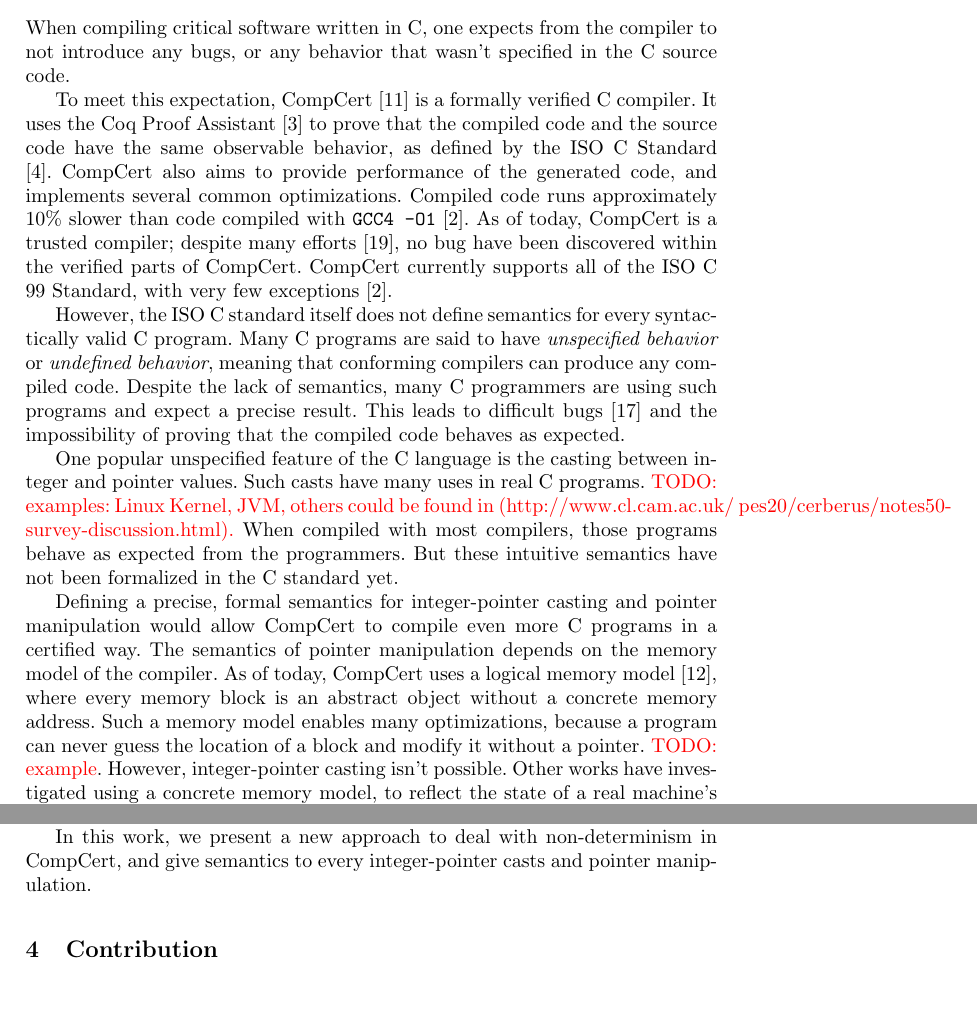
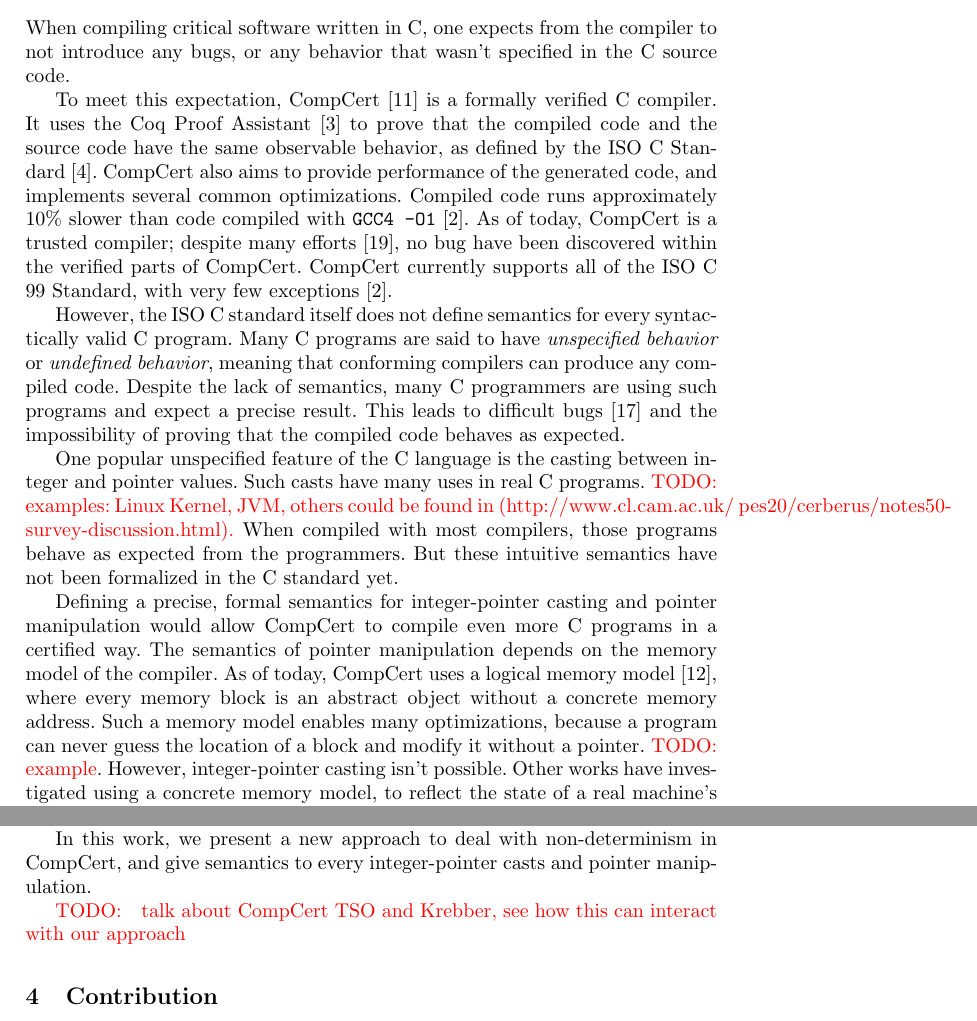
Before and after one commit to Aurele-Barriere/intptr_cast, a LaTeX thesis (report/report.tex, which reads report/introduction.tex, report/relatedworks.tex): two parts of pages 2 and 6 of 9, joined at a grey line, cut so that both start at the same text, the shorter picture padded with empty space. Compiled offline with pdfLaTeX.

Commit message:
non breaking spaces and comments

```diff
--- a/report/introduction.tex
+++ b/report/introduction.tex
@@ -1,17 +1,17 @@
 When compiling critical software written in C, one expects from the compiler to not introduce any bugs, or any behavior that wasn't specified in the C source code.
 
 % compcert and coq
-To meet this expectation, CompCert \cite{DBLP:journals/cacm/Leroy09} is a formally verified C compiler.
-It uses the Coq Proof Assistant \cite{coq} to prove that the compiled code and the source code have the same observable behavior, as defined by the ISO C Standard \cite{iso}.
-CompCert also aims to provide performance of the generated code, and implements several common optimizations. Compiled code runs approximately 10\% slower than code compiled with \texttt{GCC4 -O1} \cite{compcertwebsite}.
-As of today, CompCert is a trusted compiler; despite many efforts \cite{DBLP:conf/pldi/YangCER11}, no bug have been discovered within the verified parts of CompCert.
-CompCert currently supports all of the ISO C 99 Standard, with very few exceptions \cite{compcertwebsite}.
+To meet this expectation, CompCert~\cite{DBLP:journals/cacm/Leroy09} is a formally verified C compiler.
+It uses the Coq Proof Assistant~\cite{coq} to prove that the compiled code and the source code have the same observable behavior, as defined by the ISO C Standard~\cite{iso}.
+CompCert also aims to provide performance of the generated code, and implements several common optimizations. Compiled code runs approximately 10\% slower than code compiled with \texttt{GCC4 -O1}~\cite{compcertwebsite}.
+As of today, CompCert is a trusted compiler; despite many efforts~\cite{DBLP:conf/pldi/YangCER11}, no bug have been discovered within the verified parts of CompCert.
+CompCert currently supports all of the ISO C 99 Standard, with very few exceptions~\cite{compcertwebsite}.
 
 % iso c and semantics
 However, the ISO C standard itself does not define semantics for every syntactically valid C program.
 Many C programs are said to have \textit{unspecified behavior} or \textit{undefined behavior}, meaning that conforming compilers can produce any compiled code.
 Despite the lack of semantics, many C programmers are using such programs and expect a precise result. %not a very good sentence
-This leads to difficult bugs \cite{DBLP:conf/apsys/WangCCJZK12} and the impossibility of proving that the compiled code behaves as expected.
+This leads to difficult bugs~\cite{DBLP:conf/apsys/WangCCJZK12} and the impossibility of proving that the compiled code behaves as expected.
 
 % integer pointer casts
 One popular unspecified feature of the C language is the casting between integer and pointer values.
@@ -21,6 +21,6 @@
 % motivation of the Kanget al. paper
 Defining a precise, formal semantics for integer-pointer casting and pointer manipulation would allow CompCert to compile even more C programs in a certified way.
 The semantics of pointer manipulation depends on the memory model of the compiler.
-As of today, CompCert uses a logical memory model \cite{leroy:hal-00703441}, where every memory block is an abstract object without a concrete memory address. Such a memory model enables many optimizations, because a program can never guess the location of a block and modify it without a pointer. \todo{example}.
+As of today, CompCert uses a logical memory model~\cite{leroy:hal-00703441}, where every memory block is an abstract object without a concrete memory address. Such a memory model enables many optimizations, because a program can never guess the location of a block and modify it without a pointer. \todo{example}.
 However, integer-pointer casting isn't possible.
 Other works have investigated using a concrete memory model, to reflect the state of a real machine's memory \addref{ref}. But then, most optimizations cannot be done anymore without changing the behavior of the program \todo{either go back to the example or reference a later section}.
--- a/report/relatedworks.tex
+++ b/report/relatedworks.tex
@@ -11,3 +13,8 @@
-More recently, \cite{besson:hal-01093312} and \cite{DBLP:conf/itp/BessonBW15} present the use of a new memory model using symbolic values. The idea is to use symbolic values instead of expressions to delay their evaluation. This successfully gives semantics to several C idioms: alignment constraints, bit-fields\dots However, being a deterministic semantics, programs that introduce non-deterministic behaviors due to allocation will still be undefined.
+% Symbolic values
+For the same purposes, some have investigated the use of a concrete memory model for C semantics~\cite{DBLP:conf/popl/TuchKN07}\cite{Norrish98cformalised}.
+More recently,~\cite{besson:hal-01093312} and~\cite{DBLP:conf/itp/BessonBW15} present the use of a new memory model using symbolic values. The idea is to use symbolic values instead of expressions to delay their evaluation. This successfully gives semantics to several C idioms: alignment constraints, bit-fields\dots However, being a deterministic semantics, programs that introduce non-deterministic behaviors due to allocation will still be undefined.
 
+% back to our work
 In this work, we present a new approach to deal with non-determinism in CompCert, and give semantics to every integer-pointer casts and pointer manipulation.
+
+\todo{talk about CompCert TSO and Krebber, see how this can interact with our approach}
```
Also changed, not shown: report/preliminaries.tex (+6 -6 lines), report/report.tex (+1 -1 lines), report/introduction.tex (2 more changed lines), report/relatedworks.tex (10 more changed lines).
